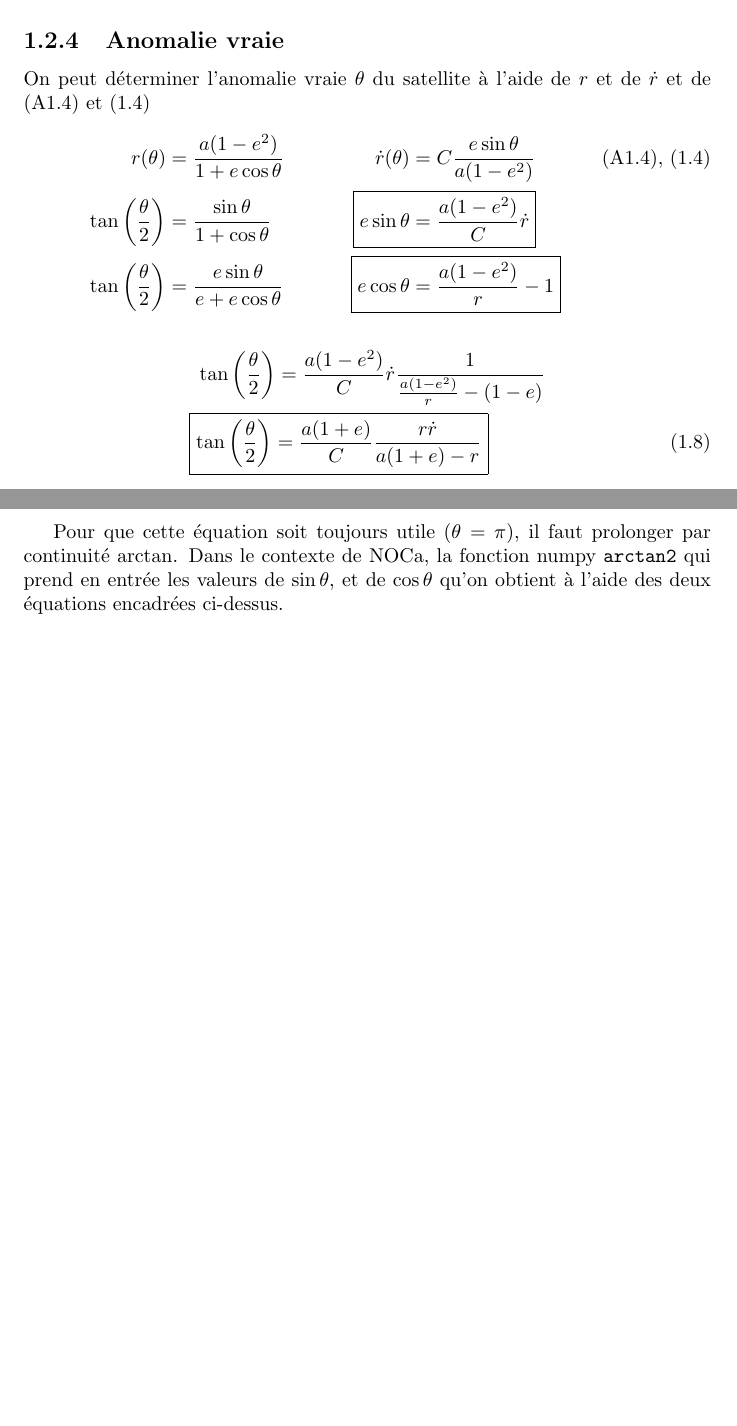
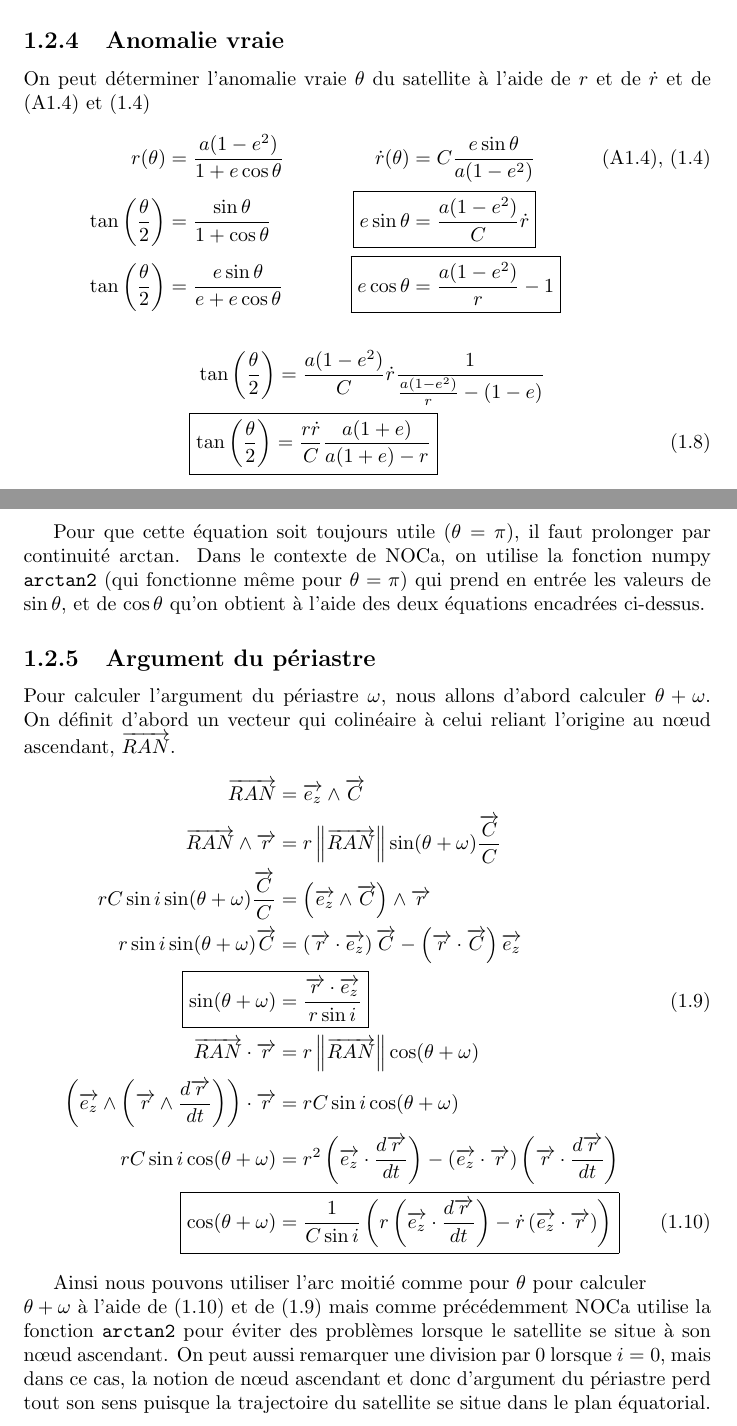
Before and after one commit to Gutenews/NOCa, a LaTeX document (computation/NOCa.tex): two parts of pages 7 and 8 of 14, joined at a grey line, cut so that both start at the same text, the shorter picture padded with empty space. Compiled offline with pdfLaTeX.

Commit message:
ajout de la sous-section à propos du calcul de l'argument du périastre

```diff
--- a/computation/NOCa.tex
+++ b/computation/NOCa.tex
@@ -172,11 +172,34 @@ r(\theta)&=\frac{a(1-e^2)}{1+e\cos\theta}&\dot r(\theta)&=C\frac{e\sin\theta}{a(
 \end{align*}
 \begin{align*}
 \tan\left(\frac{\theta}{2}\right)&=\frac{a(1-e^2)}{C}\dot r\frac{1}{\frac{a(1-e^2)}{r}-(1-e)}\\
-\Aboxed{\tan\left(\frac{\theta}{2}\right)&=\frac{a(1+e)}{C}\frac{r\dot r}{a(1+e)-r}}
+\Aboxed{\tan\left(\frac{\theta}{2}\right)&=\frac{r\dot r}{C}\frac{a(1+e)}{a(1+e)-r}}
 \stepcounter{equation}\tag{\theequation}\label{eq:tantheta/2}
 \end{align*}
 
-Pour que cette équation soit toujours utile ($\theta =\pi$), il faut prolonger par continuité $\arctan$. Dans le contexte de NOCa, la fonction numpy \verb|arctan2| qui prend en entrée les valeurs de $\sin\theta$, et de $\cos\theta$ qu'on obtient à l'aide des deux équations encadrées ci-dessus.
+Pour que cette équation soit toujours utile ($\theta =\pi$), il faut prolonger par continuité $\arctan$. Dans le contexte de NOCa, on utilise la fonction numpy \verb|arctan2| (qui fonctionne même pour $\theta=\pi$) qui prend en entrée les valeurs de $\sin\theta$, et de $\cos\theta$ qu'on obtient à l'aide des deux équations encadrées ci-dessus.
+
+\subsection{Argument du périastre}
+
+Pour calculer l'argument du périastre $\omega$, nous allons d'abord  calculer $\theta+\omega$. On définit d'abord un vecteur qui colinéaire à celui reliant l'origine au nœud ascendant, $\overrightarrow{RAN}$.
+\begin{align*}
+\overrightarrow{RAN}&=\overrightarrow{e_z}\wedge\overrightarrow C\\
+\overrightarrow{RAN}\wedge\overrightarrow r&=r\left\|\overrightarrow{RAN}\right\|\sin(\theta+\omega)\frac{\overrightarrow C}{C}\\
+rC\sin i\sin(\theta+\omega)\frac{\overrightarrow C}{C}&=\left(\overrightarrow{e_z}\wedge\overrightarrow C\right)\wedge\overrightarrow r\\
+r\sin i\sin(\theta+\omega)\overrightarrow C
+&=\left(\overrightarrow r\cdot\overrightarrow{e_z}\right)\overrightarrow C-\left(\overrightarrow r\cdot\overrightarrow C\right)\overrightarrow{e_z}\\
+\Aboxed{\sin(\theta+\omega)&=\frac{\overrightarrow r\cdot\overrightarrow{e_z}}{r\sin i}}
+\stepcounter{equation}\tag{\theequation}\label{eq:costheta+omega}\\
+\overrightarrow{RAN}\cdot\overrightarrow r&=r\left\|\overrightarrow{RAN}\right\|\cos(\theta+\omega)\\
+\left(\overrightarrow{e_z}\wedge\left(\overrightarrow r\wedge\frac{d\overrightarrow r}{dt}\right)\right)\cdot\overrightarrow r&=
+rC\sin i\cos(\theta+\omega)\\
+rC\sin i\cos(\theta+\omega)&=r^2\left(\overrightarrow{e_z}\cdot\frac{d\overrightarrow r}{dt}\right)
+-\left(\overrightarrow{e_z}\cdot\overrightarrow r\right)\left(\overrightarrow r\cdot\frac{d\overrightarrow r}{dt}\right)\\
+\Aboxed{\cos(\theta+\omega)
+&=\frac{1}{C\sin i}\left(r\left(\overrightarrow{e_z}\cdot\frac{d\overrightarrow r}{dt}\right)-\dot r\left(\overrightarrow{e_z}\cdot\overrightarrow r\right)\right)}
+\stepcounter{equation}\tag{\theequation}\label{eq:sintheta+omega}
+\end{align*}
+
+Ainsi nous pouvons utiliser l'arc moitié comme pour $\theta$ pour calculer \\$\theta+\omega$ à l'aide de (\ref{eq:sintheta+omega}) et de (\ref{eq:costheta+omega}) mais comme précédemment NOCa utilise la fonction \verb|arctan2| pour éviter des problèmes lorsque le satellite se situe à son nœud ascendant. On peut aussi remarquer une division par $0$ lorsque $i=0$, mais dans ce cas, la notion de nœud ascendant et donc d'argument du périastre perd tout son sens puisque la trajectoire du satellite se situe dans le plan équatorial.
 
 \chapter*{Annexes géométriques}
 
```
